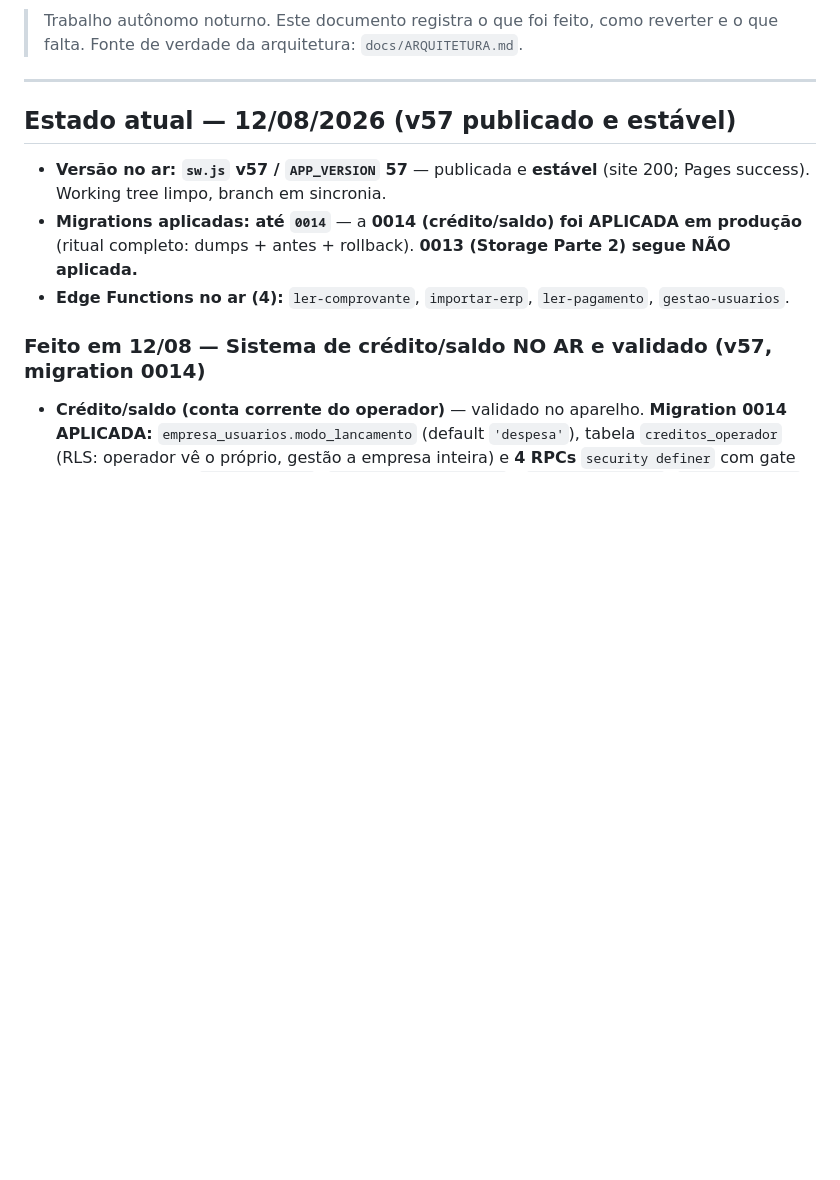
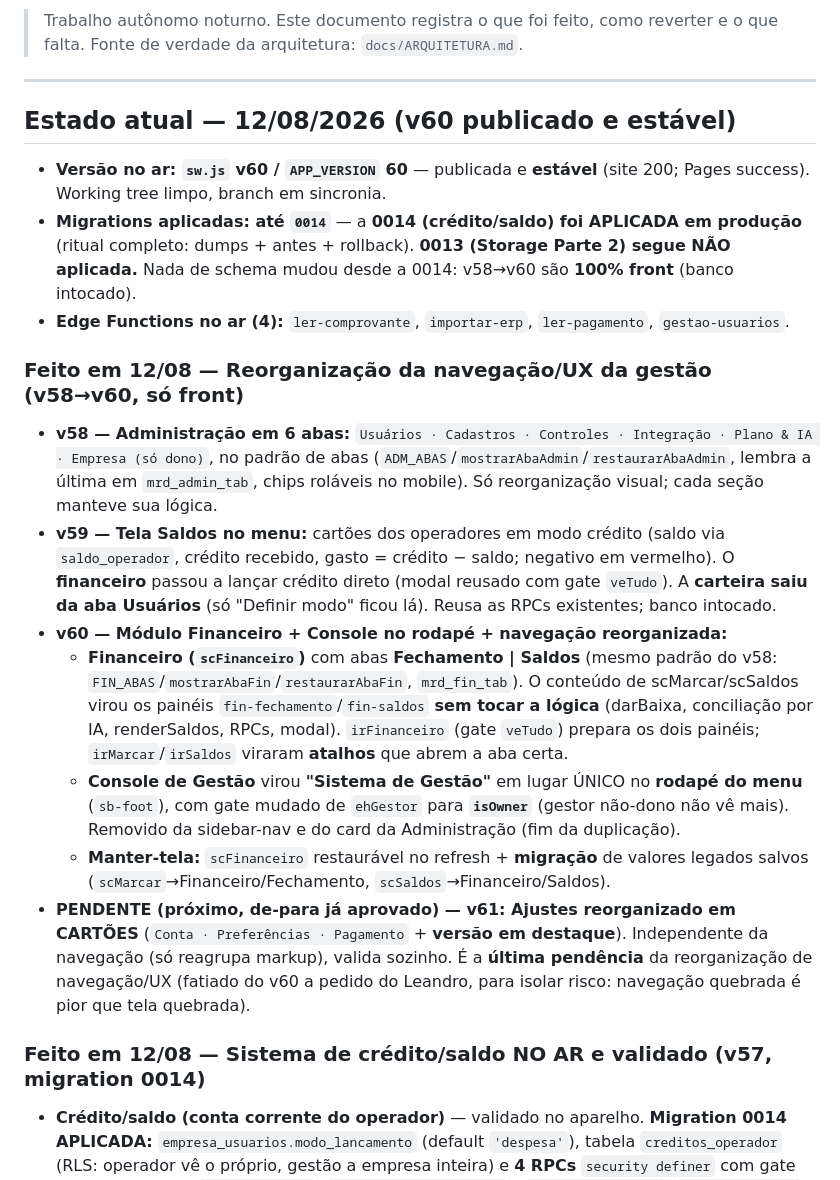
Before and after one commit to leandro693/leandro.reembolsos, a Markdown page: docs/STATUS-SAAS.md, the part around the change. GitHub-like rendering; blank space fills up the shorter version.

Commit message:
docs: fecho de 12/08 (credito/saldo, navegacao reorganizada v57-v60), Ajustes v61 pendente
Co-Authored-By: Claude Opus 4.8 <noreply@anthropic.com>

```diff
--- a/docs/STATUS-SAAS.md
+++ b/docs/STATUS-SAAS.md
@@ -5,13 +5,38 @@
 
 ---
 
-## Estado atual — 12/08/2026 (v57 publicado e estável)
+## Estado atual — 12/08/2026 (v60 publicado e estável)
 
-- **Versão no ar: `sw.js` v57 / `APP_VERSION` 57** — publicada e **estável** (site 200; Pages success).
+- **Versão no ar: `sw.js` v60 / `APP_VERSION` 60** — publicada e **estável** (site 200; Pages success).
   Working tree limpo, branch em sincronia.
 - **Migrations aplicadas: até `0014`** — a **0014 (crédito/saldo) foi APLICADA em produção** (ritual
-  completo: dumps + antes + rollback). **0013 (Storage Parte 2) segue NÃO aplicada.**
+  completo: dumps + antes + rollback). **0013 (Storage Parte 2) segue NÃO aplicada.** Nada de schema
+  mudou desde a 0014: v58→v60 são **100% front** (banco intocado).
 - **Edge Functions no ar (4):** `ler-comprovante`, `importar-erp`, `ler-pagamento`, `gestao-usuarios`.
+
+### Feito em 12/08 — Reorganização da navegação/UX da gestão (v58→v60, só front)
+- **v58 — Administração em 6 abas:** `Usuários · Cadastros · Controles · Integração · Plano & IA ·
+  Empresa (só dono)`, no padrão de abas (`ADM_ABAS`/`mostrarAbaAdmin`/`restaurarAbaAdmin`, lembra a última
+  em `mrd_admin_tab`, chips roláveis no mobile). Só reorganização visual; cada seção manteve sua lógica.
+- **v59 — Tela Saldos no menu:** cartões dos operadores em modo crédito (saldo via `saldo_operador`,
+  crédito recebido, gasto = crédito − saldo; negativo em vermelho). O **financeiro** passou a lançar
+  crédito direto (modal reusado com gate `veTudo`). A **carteira saiu da aba Usuários** (só "Definir modo"
+  ficou lá). Reusa as RPCs existentes; banco intocado.
+- **v60 — Módulo Financeiro + Console no rodapé + navegação reorganizada:**
+  - **Financeiro (`scFinanceiro`)** com abas **Fechamento | Saldos** (mesmo padrão do v58:
+    `FIN_ABAS`/`mostrarAbaFin`/`restaurarAbaFin`, `mrd_fin_tab`). O conteúdo de scMarcar/scSaldos virou os
+    painéis `fin-fechamento`/`fin-saldos` **sem tocar a lógica** (darBaixa, conciliação por IA, renderSaldos,
+    RPCs, modal). `irFinanceiro` (gate `veTudo`) prepara os dois painéis; `irMarcar`/`irSaldos` viraram
+    **atalhos** que abrem a aba certa.
+  - **Console de Gestão** virou **"Sistema de Gestão"** em lugar ÚNICO no **rodapé do menu** (`sb-foot`),
+    com gate mudado de `ehGestor` para **`isOwner`** (gestor não-dono não vê mais). Removido da sidebar-nav
+    e do card da Administração (fim da duplicação).
+  - **Manter-tela:** `scFinanceiro` restaurável no refresh + **migração** de valores legados salvos
+    (`scMarcar`→Financeiro/Fechamento, `scSaldos`→Financeiro/Saldos).
+- **PENDENTE (próximo, de-para já aprovado) — v61: Ajustes reorganizado em CARTÕES** (`Conta ·
+  Preferências · Pagamento` + **versão em destaque**). Independente da navegação (só reagrupa markup),
+  valida sozinho. É a **última pendência** da reorganização de navegação/UX (fatiado do v60 a pedido do
+  Leandro, para isolar risco: navegação quebrada é pior que tela quebrada).
 
 ### Feito em 12/08 — Sistema de crédito/saldo NO AR e validado (v57, migration 0014)
 - **Crédito/saldo (conta corrente do operador)** — validado no aparelho. **Migration 0014 APLICADA:**
```
Also changed, not shown: CLAUDE.md (+15 -3 lines).
